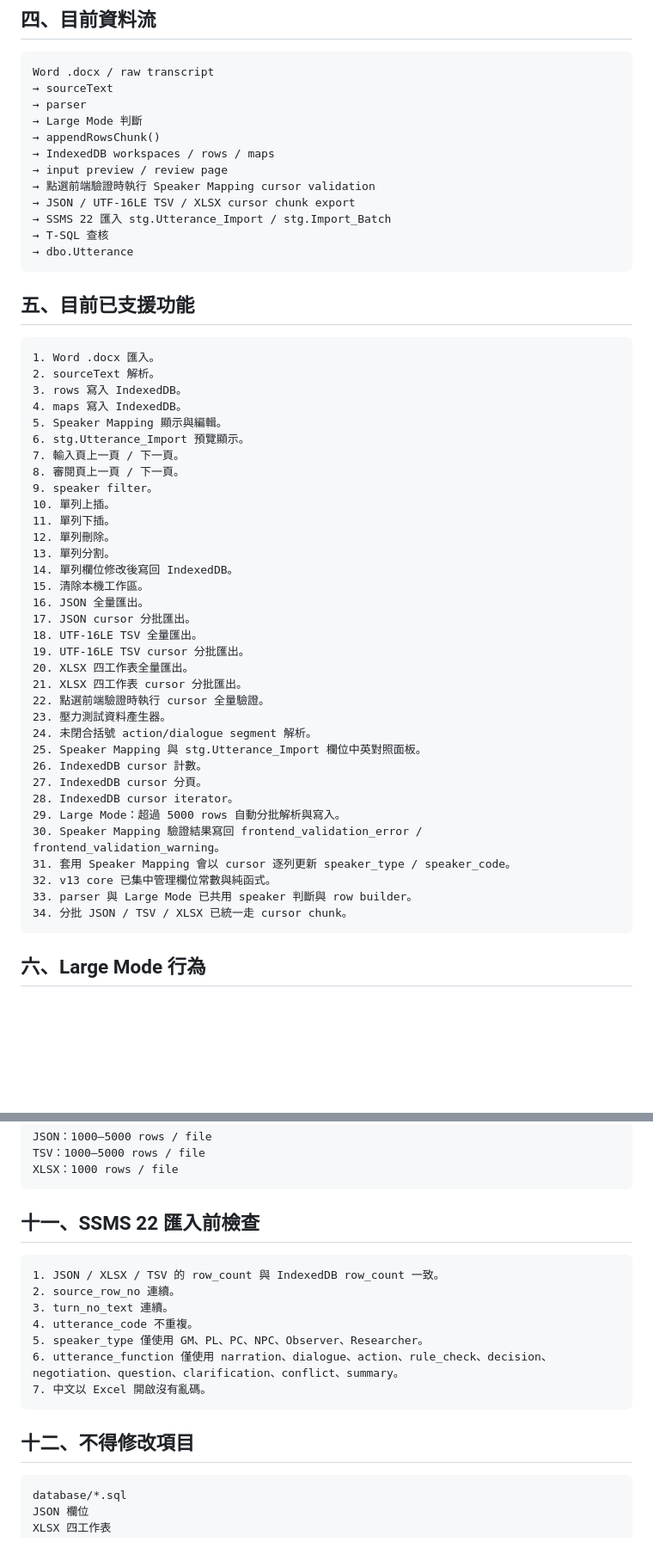
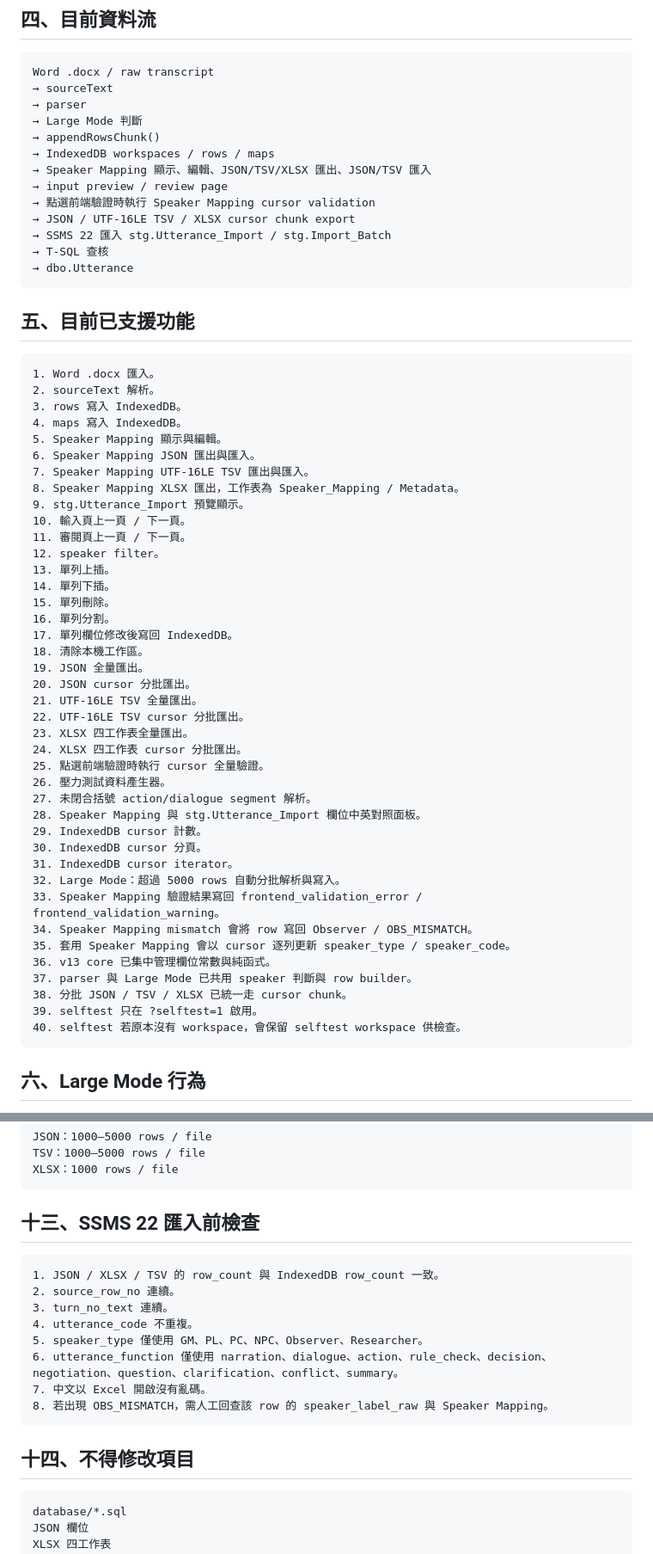
Before and after one commit to dana-will-be-yours/trpg-corpus-sqlserver, a Markdown page: docs/dago_corpus_input_v13_工作手冊.md, 2 parts joined by grey strips. Shown at 86% size. Drawn GitHub-style; blank space fills up the shorter version.

Commit message:
Update v13 handbook for Mapping IO

````diff
--- a/docs/dago_corpus_input_v13_工作手冊.md
+++ b/docs/dago_corpus_input_v13_工作手冊.md
@@ -70,6 +81,7 @@ Word .docx / raw transcript
 → Large Mode 判斷
 → appendRowsChunk()
 → IndexedDB workspaces / rows / maps
+→ Speaker Mapping 顯示、編輯、JSON/TSV/XLSX 匯出、JSON/TSV 匯入
 → input preview / review page
 → 點選前端驗證時執行 Speaker Mapping cursor validation
 → JSON / UTF-16LE TSV / XLSX cursor chunk export
@@ -86,35 +98,41 @@ Word .docx / raw transcript
 3. rows 寫入 IndexedDB。
 4. maps 寫入 IndexedDB。
 5. Speaker Mapping 顯示與編輯。
-6. stg.Utterance_Import 預覽顯示。
-7. 輸入頁上一頁 / 下一頁。
-8. 審閱頁上一頁 / 下一頁。
-9. speaker filter。
-10. 單列上插。
-11. 單列下插。
-12. 單列刪除。
-13. 單列分割。
-14. 單列欄位修改後寫回 IndexedDB。
-15. 清除本機工作區。
-16. JSON 全量匯出。
-17. JSON cursor 分批匯出。
-18. UTF-16LE TSV 全量匯出。
-19. UTF-16LE TSV cursor 分批匯出。
-20. XLSX 四工作表全量匯出。
-21. XLSX 四工作表 cursor 分批匯出。
-22. 點選前端驗證時執行 cursor 全量驗證。
-23. 壓力測試資料產生器。
-24. 未閉合括號 action/dialogue segment 解析。
-25. Speaker Mapping 與 stg.Utterance_Import 欄位中英對照面板。
-26. IndexedDB cursor 計數。
-27. IndexedDB cursor 分頁。
-28. IndexedDB cursor iterator。
-29. Large Mode：超過 5000 rows 自動分批解析與寫入。
-30. Speaker Mapping 驗證結果寫回 frontend_validation_error / frontend_validation_warning。
-31. 套用 Speaker Mapping 會以 cursor 逐列更新 speaker_type / speaker_code。
-32. v13 core 已集中管理欄位常數與純函式。
-33. parser 與 Large Mode 已共用 speaker 判斷與 row builder。
-34. 分批 JSON / TSV / XLSX 已統一走 cursor chunk。
+6. Speaker Mapping JSON 匯出與匯入。
+7. Speaker Mapping UTF-16LE TSV 匯出與匯入。
+8. Speaker Mapping XLSX 匯出，工作表為 Speaker_Mapping / Metadata。
+9. stg.Utterance_Import 預覽顯示。
+10. 輸入頁上一頁 / 下一頁。
+11. 審閱頁上一頁 / 下一頁。
+12. speaker filter。
+13. 單列上插。
+14. 單列下插。
+15. 單列刪除。
+16. 單列分割。
+17. 單列欄位修改後寫回 IndexedDB。
+18. 清除本機工作區。
+19. JSON 全量匯出。
+20. JSON cursor 分批匯出。
+21. UTF-16LE TSV 全量匯出。
+22. UTF-16LE TSV cursor 分批匯出。
+23. XLSX 四工作表全量匯出。
+24. XLSX 四工作表 cursor 分批匯出。
+25. 點選前端驗證時執行 cursor 全量驗證。
+26. 壓力測試資料產生器。
+27. 未閉合括號 action/dialogue segment 解析。
+28. Speaker Mapping 與 stg.Utterance_Import 欄位中英對照面板。
+29. IndexedDB cursor 計數。
+30. IndexedDB cursor 分頁。
+31. IndexedDB cursor iterator。
+32. Large Mode：超過 5000 rows 自動分批解析與寫入。
+33. Speaker Mapping 驗證結果寫回 frontend_validation_error / frontend_validation_warning。
+34. Speaker Mapping mismatch 會將 row 寫回 Observer / OBS_MISMATCH。
+35. 套用 Speaker Mapping 會以 cursor 逐列更新 speaker_type / speaker_code。
+36. v13 core 已集中管理欄位常數與純函式。
+37. parser 與 Large Mode 已共用 speaker 判斷與 row builder。
+38. 分批 JSON / TSV / XLSX 已統一走 cursor chunk。
+39. selftest 只在 ?selftest=1 啟用。
+40. selftest 若原本沒有 workspace，會保留 selftest workspace 供檢查。
 ```
 
 ## 六、Large Mode 行為
@@ -232,7 +370,7 @@ TSV：1000–5000 rows / file
 XLSX：1000 rows / file
 ```
 
-## 十一、SSMS 22 匯入前檢查
+## 十三、SSMS 22 匯入前檢查
 
 ```text
 1. JSON / XLSX / TSV 的 row_count 與 IndexedDB row_count 一致。
@@ -242,9 +380,10 @@ XLSX：1000 rows / file
 5. speaker_type 僅使用 GM、PL、PC、NPC、Observer、Researcher。
 6. utterance_function 僅使用 narration、dialogue、action、rule_check、decision、negotiation、question、clarification、conflict、summary。
 7. 中文以 Excel 開啟沒有亂碼。
+8. 若出現 OBS_MISMATCH，需人工回查該 row 的 speaker_label_raw 與 Speaker Mapping。
 ```
 
-## 十二、不得修改項目
+## 十四、不得修改項目
 
 ```text
 database/*.sql
````
Also changed, not shown: other parts of docs/dago_corpus_input_v13_工作手冊.md (+139 -8 lines).
